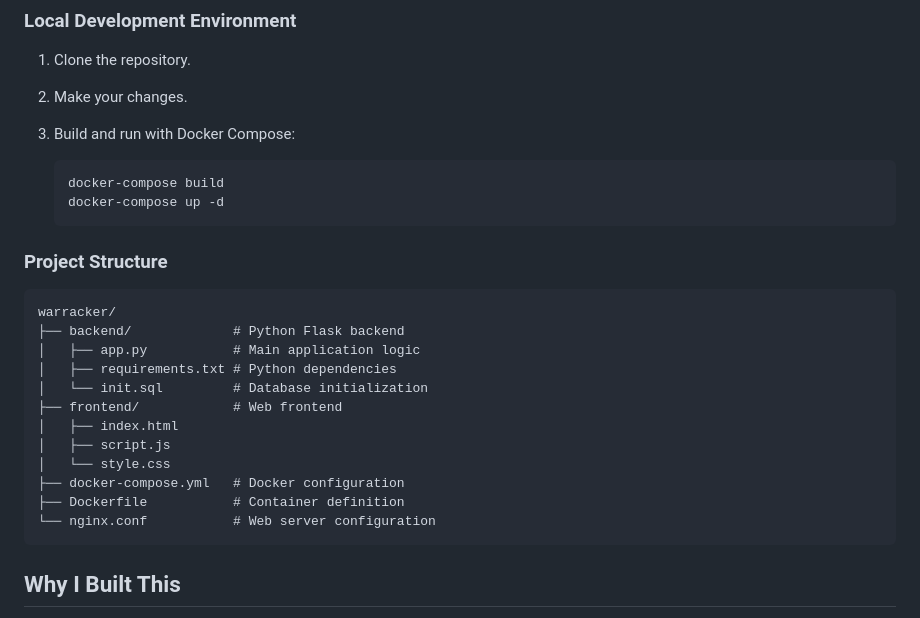
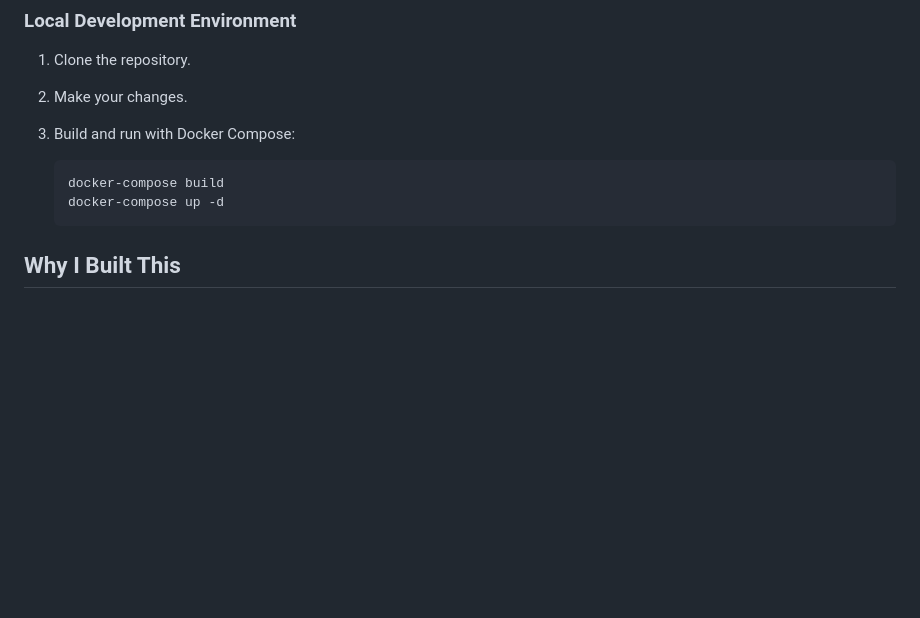
Before and after one commit to tecosaur/Warracker, a Markdown page: README.md, the part around the change. Rendered like a GitHub page; blank space fills up the shorter version.

````diff
--- a/README.md
+++ b/README.md
@@ -227,23 +227,6 @@ To get the docker compose file please go [here](https://github.com/sassanix/Warr
     docker-compose up -d
     ```
 
-### Project Structure
-
-```
-warracker/
-├── backend/             # Python Flask backend
-│   ├── app.py           # Main application logic
-│   ├── requirements.txt # Python dependencies
-│   └── init.sql         # Database initialization
-├── frontend/            # Web frontend
-│   ├── index.html
-│   ├── script.js
-│   └── style.css
-├── docker-compose.yml   # Docker configuration
-├── Dockerfile           # Container definition
-└── nginx.conf           # Web server configuration
-```
-
 
 ## Why I Built This
 
````
